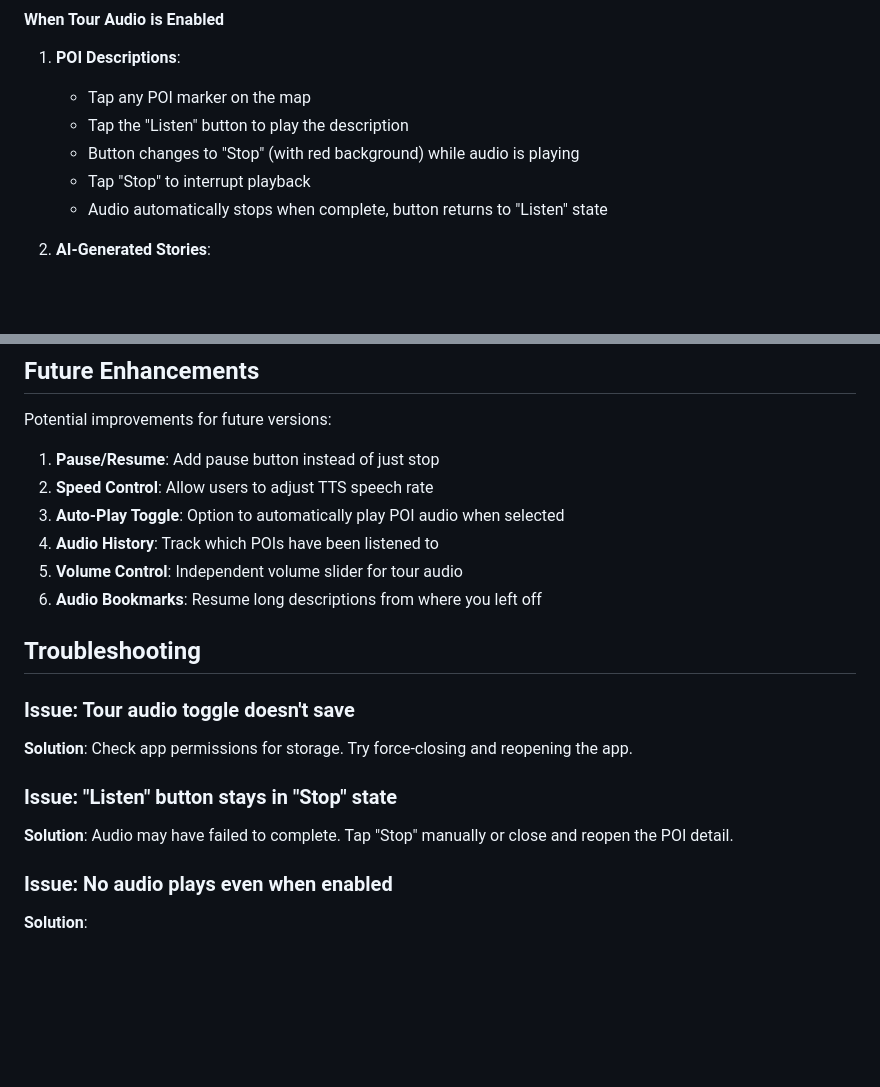
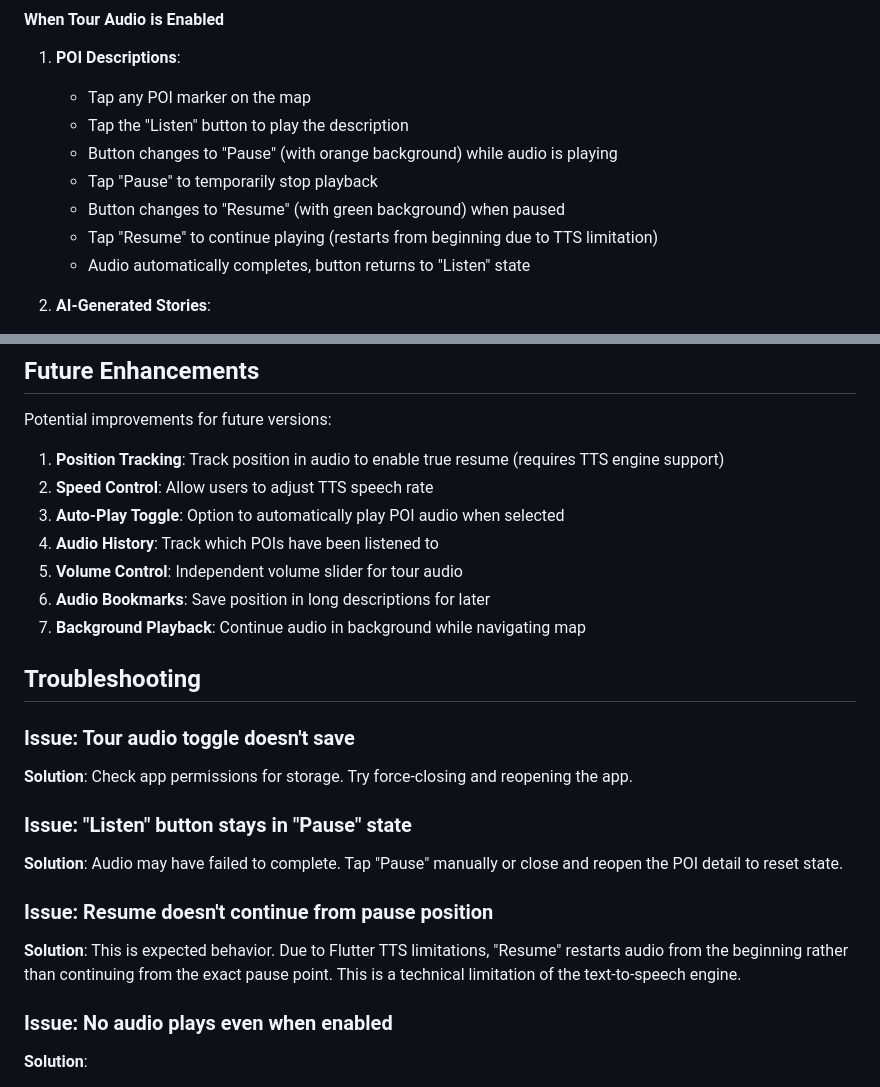
Before and after one commit to dnzlde/passear, a Markdown page: TOUR_AUDIO_FEATURE.md, 2 parts joined by grey strips. Rendered like a GitHub page; blank space fills up the shorter version.

```diff
--- a/TOUR_AUDIO_FEATURE.md
+++ b/TOUR_AUDIO_FEATURE.md
@@ -31,9 +31,11 @@ The "Audio Settings" section contains two independent toggles:
 1. **POI Descriptions**:
    - Tap any POI marker on the map
    - Tap the "Listen" button to play the description
-   - Button changes to "Stop" (with red background) while audio is playing
-   - Tap "Stop" to interrupt playback
-   - Audio automatically stops when complete, button returns to "Listen" state
+   - Button changes to "Pause" (with orange background) while audio is playing
+   - Tap "Pause" to temporarily stop playback
+   - Button changes to "Resume" (with green background) when paused
+   - Tap "Resume" to continue playing (restarts from beginning due to TTS limitation)
+   - Audio automatically completes, button returns to "Listen" state
 
 2. **AI-Generated Stories**:
    - Generate an AI story in the POI detail view
@@ -191,20 +193,24 @@ See `TOUR_AUDIO_FEATURE_TEST_PLAN.md` for comprehensive manual test scenarios
 
 Potential improvements for future versions:
 
-1. **Pause/Resume**: Add pause button instead of just stop
+1. **Position Tracking**: Track position in audio to enable true resume (requires TTS engine support)
 2. **Speed Control**: Allow users to adjust TTS speech rate
 3. **Auto-Play Toggle**: Option to automatically play POI audio when selected
 4. **Audio History**: Track which POIs have been listened to
 5. **Volume Control**: Independent volume slider for tour audio
-6. **Audio Bookmarks**: Resume long descriptions from where you left off
+6. **Audio Bookmarks**: Save position in long descriptions for later
+7. **Background Playback**: Continue audio in background while navigating map
 
 ## Troubleshooting
 
 ### Issue: Tour audio toggle doesn't save
 **Solution**: Check app permissions for storage. Try force-closing and reopening the app.
 
-### Issue: "Listen" button stays in "Stop" state
-**Solution**: Audio may have failed to complete. Tap "Stop" manually or close and reopen the POI detail.
+### Issue: "Listen" button stays in "Pause" state
+**Solution**: Audio may have failed to complete. Tap "Pause" manually or close and reopen the POI detail to reset state.
+
+### Issue: Resume doesn't continue from pause position
+**Solution**: This is expected behavior. Due to Flutter TTS limitations, "Resume" restarts audio from the beginning rather than continuing from the exact pause point. This is a technical limitation of the text-to-speech engine.
 
 ### Issue: No audio plays even when enabled
 **Solution**:
```
Also changed, not shown: TOUR_AUDIO_PR_SUMMARY.md (+57 -28 lines).
